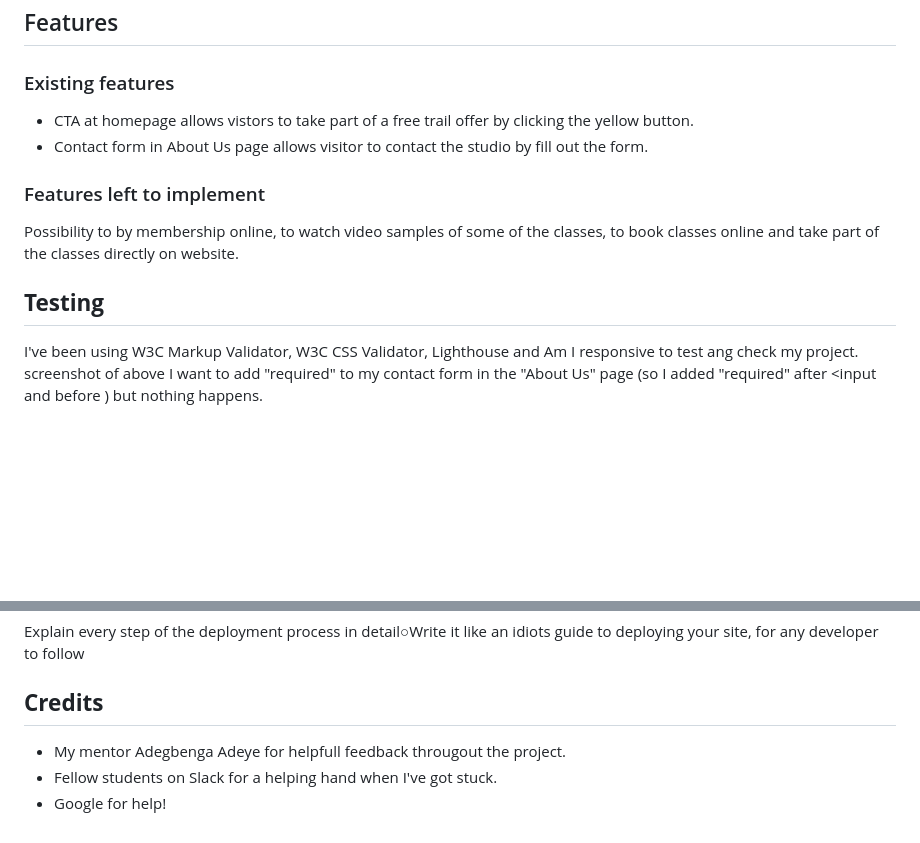
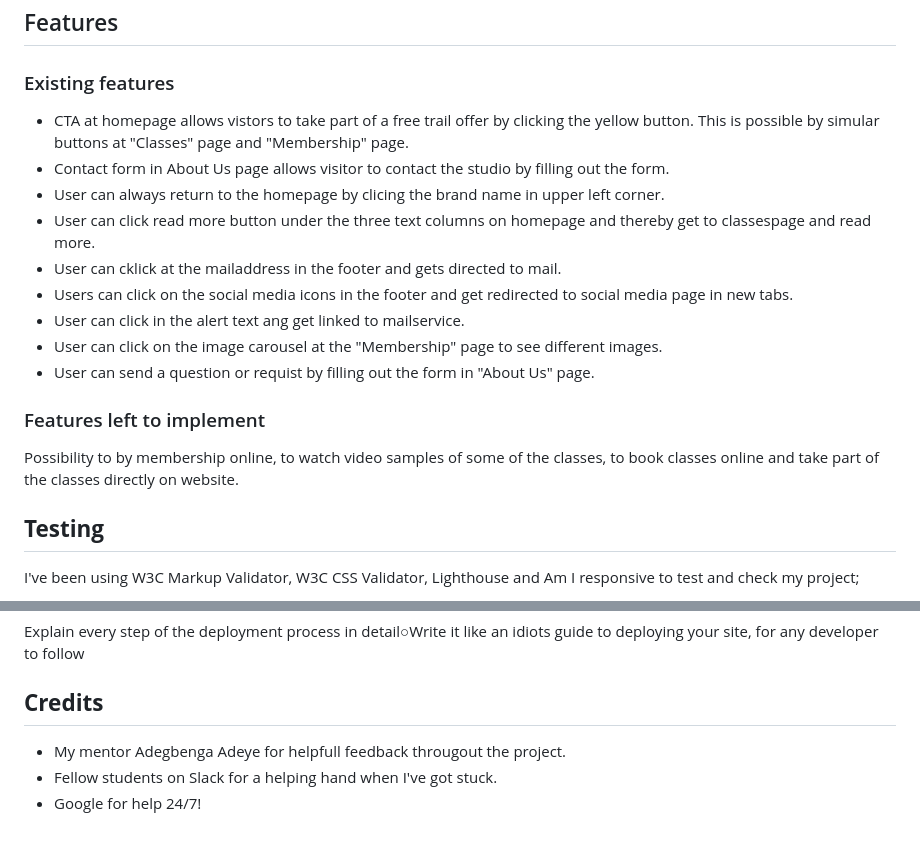
Before and after one commit to jennymalmoe/AbsoluteFitness, a Markdown page: README.md, 2 parts joined by grey strips. Drawn GitHub-style; blank space fills up the shorter version.

Commit message:
added text in readme

```diff
--- a/README.md
+++ b/README.md
@@ -138,8 +138,17 @@ Tools and editors:
 
 ### Existing features
 
-* CTA at homepage allows vistors to take part of a free trail offer by clicking the yellow button.
-* Contact form in About Us page allows visitor to contact the studio by fill out the form.
+* CTA at homepage allows vistors to take part of a free trail offer by clicking the yellow button. This is possible by simular buttons at "Classes" page and "Membership" page.
+* Contact form in About Us page allows visitor to contact the studio by filling out the form.
+* User can always return to the homepage by clicing the brand name in upper left corner.
+* User can click read more button under the three text columns on homepage and thereby get to classespage and read more.
+* User can cklick at the mailaddress in the footer and gets directed to mail.
+* Users can click on the social media icons in the footer and get redirected to social media page in new tabs.
+* User can click in the alert text ang get linked to mailservice.
+* User can click on the image carousel at the "Membership" page to see different images.
+* User can send a question or requist by filling out the form in "About Us" page.
+
+
 
 
 ### Features left to implement
@@ -149,7 +158,5 @@ Possibility to by membership online, to watch video samples of some of the class
 
 ## **Testing**
 
-I've been using W3C Markup Validator, W3C CSS Validator, Lighthouse and Am I responsive to test ang check my project.
-screenshot of above
-I want to add "required" to my contact form in the "About Us" page (so I added "required" after <input and before <type>) but nothing happens.
+I've been using W3C Markup Validator, W3C CSS Validator, Lighthouse and Am I responsive to test and check my project;
 
@@ -160,7 +176,6 @@ Explain every step of the deployment process in detail○Write it like an idiots
 
 ## **Credits**
 
-
 * My mentor Adegbenga Adeye for helpfull feedback througout the project.
 * Fellow students on Slack for a helping hand when I've got stuck.
-* Google for help!
+* Google for help 24/7!
```
Also changed, not shown: other parts of README.md (+10 -1 lines), assets/images/Lighthouse_desktop.png (added), assets/images/Lighthouse_mobile.png (added), assets/images/W3CValidator_css.png (added), assets/images/W3CValidator_html.png (added).
